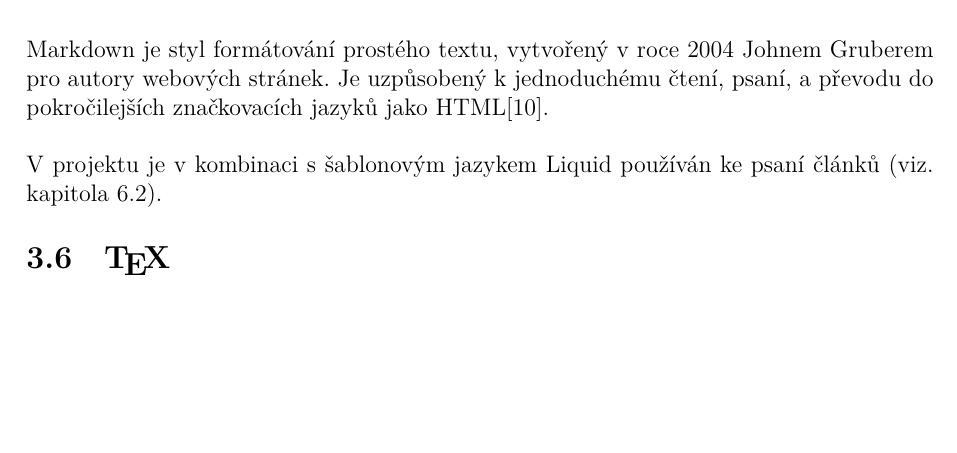
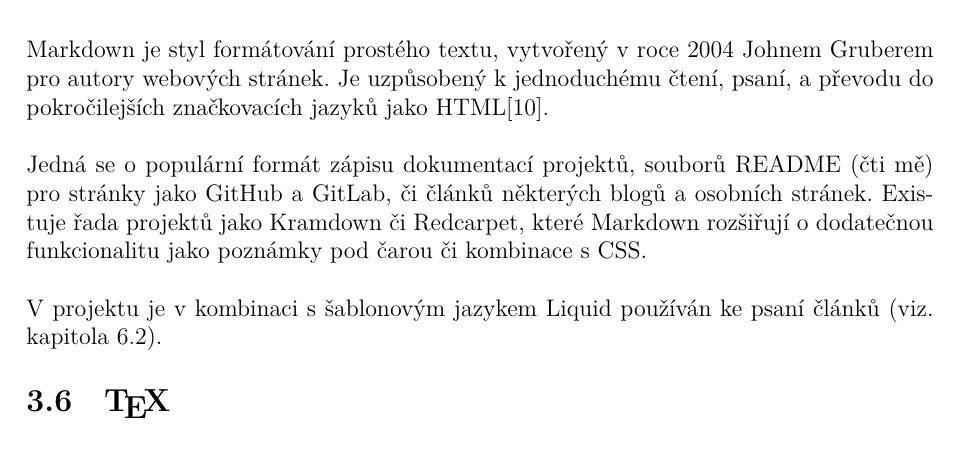
Before and after one commit to xiaoxiae/soc-paper-2019, a LaTeX document (soc.tex): part of page 12 of 22, cut so that both start at the same text, the shorter picture padded with empty space. Compiled offline with LuaLaTeX.

Commit message:
expand markdown subsection

```diff
--- a/soc.tex
+++ b/soc.tex
@@ -253,7 +253,9 @@
   \subsection{Markdown} \label{sec:Markdown}
   Markdown je styl formátování prostého textu, vytvořený v roce 2004 Johnem Gruberem pro autory webových stránek. Je uzpůsobený k jednoduchému čtení, psaní, a převodu do pokročilejších značkovacích jazyků jako HTML\cite{markdown-history}.
 
-  V projektu je v kombinaci s šablonovým jazykem Liquid používán ke psaní článků (viz. kapitola \ref{sec:Tvorba článků}). % víc rozepsat
+  Jedná se o populární formát zápisu dokumentací projektů, souborů README (čti mě) pro stránky jako GitHub a GitLab, či článků některých blogů a osobních stránek. Existuje řada projektů jako Kramdown či Redcarpet, které Markdown rozšiřují o dodatečnou funkcionalitu jako poznámky pod čarou či kombinace s CSS.
+
+  V projektu je v kombinaci s šablonovým jazykem Liquid používán ke psaní článků (viz. kapitola \ref{sec:Tvorba článků}).
 
 
   \subsection{\TeX} \label{sec:TeX}
```
